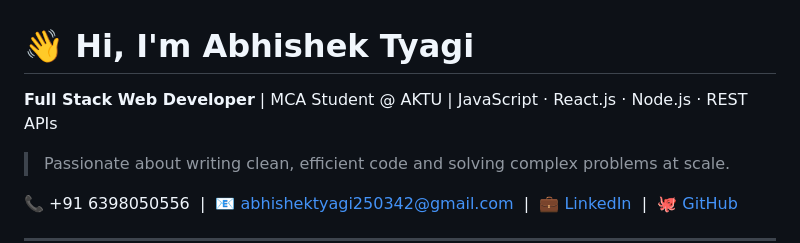
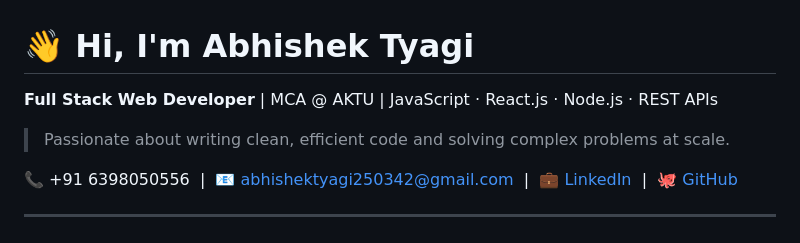
Before and after one commit to AbhishekTyagiMahadev/abhishek-dev-portfolio, a Markdown page: README.md, the part around the change. Rendered like a GitHub page.

```diff
--- a/README.md
+++ b/README.md
@@ -1,6 +1,6 @@
 # 👋 Hi, I'm Abhishek Tyagi
 
-**Full Stack Web Developer** | MCA Student @ AKTU | JavaScript · React.js · Node.js · REST APIs
+**Full Stack Web Developer** | MCA @ AKTU | JavaScript · React.js · Node.js · REST APIs
 
 > Passionate about writing clean, efficient code and solving complex problems at scale.
 
```
